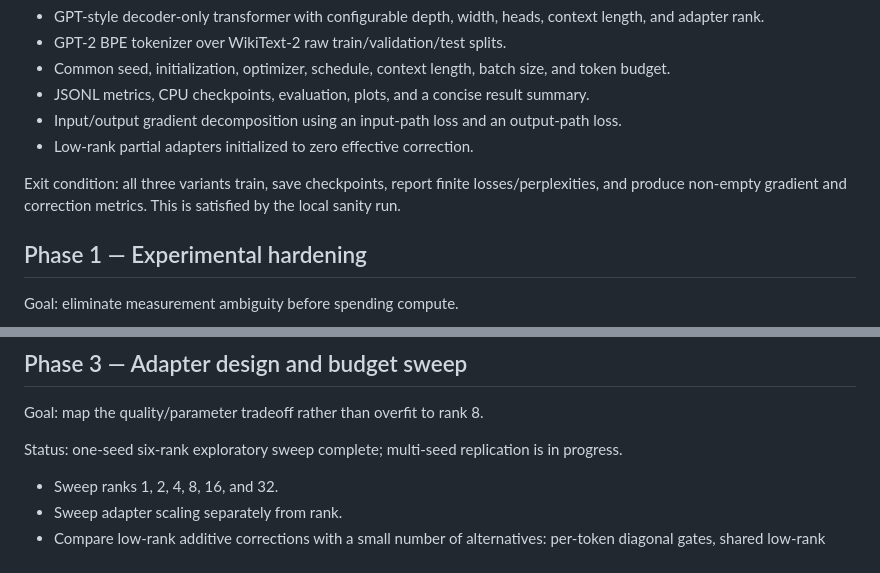
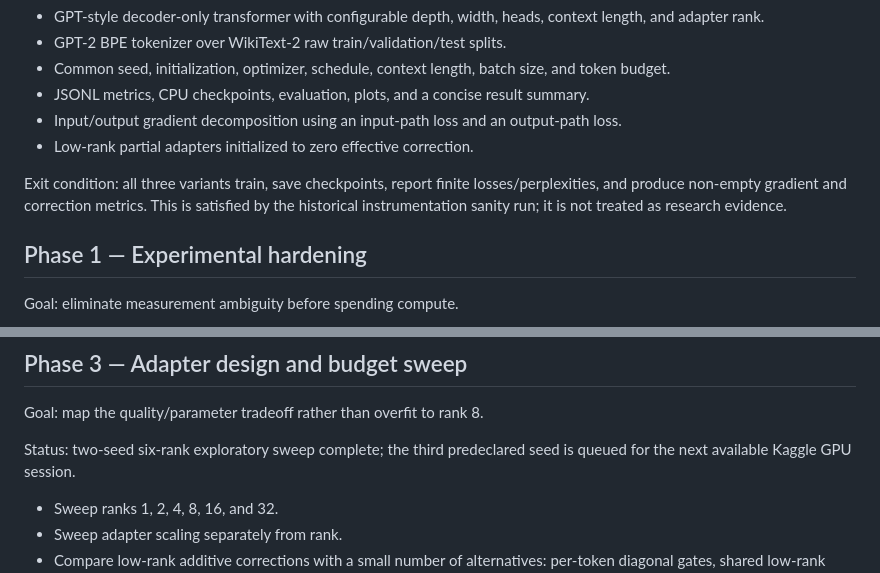
Before and after one commit to arjunkshah12345-hash/llm-embeddings, a Markdown page: RESEARCH_PLAN.md, 2 parts joined by grey strips. Drawn GitHub-style.

Commit message:
Clarify current research phase status

```diff
--- a/RESEARCH_PLAN.md
+++ b/RESEARCH_PLAN.md
@@ -23,7 +23,7 @@ Status: implemented.
 - Input/output gradient decomposition using an input-path loss and an output-path loss.
 - Low-rank partial adapters initialized to zero effective correction.
 
-Exit condition: all three variants train, save checkpoints, report finite losses/perplexities, and produce non-empty gradient and correction metrics. This is satisfied by the local sanity run.
+Exit condition: all three variants train, save checkpoints, report finite losses/perplexities, and produce non-empty gradient and correction metrics. This is satisfied by the historical instrumentation sanity run; it is not treated as research evidence.
 
 ## Phase 1 — Experimental hardening
 
@@ -62,7 +62,7 @@ Gate: continue only if the partial model is consistently closer to untied than t
 
 Goal: map the quality/parameter tradeoff rather than overfit to rank 8.
 
-Status: one-seed six-rank exploratory sweep complete; multi-seed replication is in progress.
+Status: two-seed six-rank exploratory sweep complete; the third predeclared seed is queued for the next available Kaggle GPU session.
 
 - Sweep ranks 1, 2, 4, 8, 16, and 32.
 - Sweep adapter scaling separately from rank.
```
